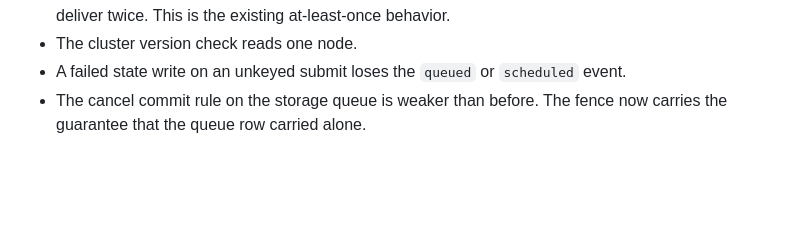
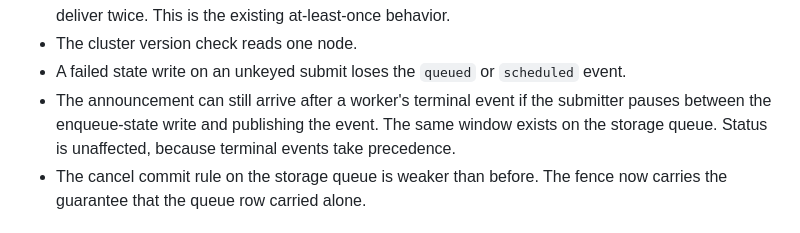
Before and after one commit to jdrouet/catapulte, a Markdown page: docs/adr/202611121500-scheduled-sends-on-nats-and-memory-queues.md, the part around the change. GitHub-like rendering; blank space fills up the shorter version.

Commit message:
docs(adr): note the remaining late-announcement window
Refs #825

Signed-off-by: Jeremie Drouet <jeremie.drouet@gmail.com>

```diff
--- a/docs/adr/202611121500-scheduled-sends-on-nats-and-memory-queues.md
+++ b/docs/adr/202611121500-scheduled-sends-on-nats-and-memory-queues.md
@@ -196,6 +196,9 @@ The publish acknowledgement is not used to detect duplicates. Mapping a duplicat
   window, can deliver twice. This is the existing at-least-once behavior.
 - The cluster version check reads one node.
 - A failed state write on an unkeyed submit loses the `queued` or `scheduled` event.
+- The announcement can still arrive after a worker's terminal event if the submitter pauses
+  between the enqueue-state write and publishing the event. The same window exists on the
+  storage queue. Status is unaffected, because terminal events take precedence.
 - The cancel commit rule on the storage queue is weaker than before. The fence now carries the
   guarantee that the queue row carried alone.
 
```
